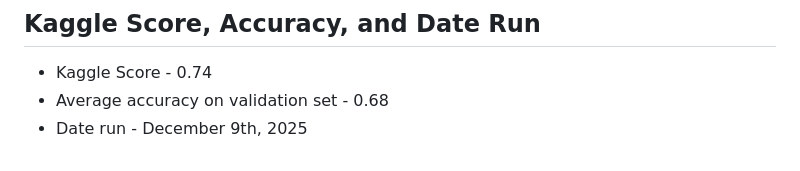
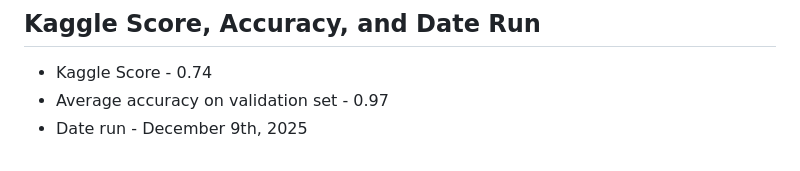
Before and after one commit to KaneezFatima5/Music_genre_classification, a Markdown page: README.md, the part around the change. Rendered like a GitHub page.

```diff
--- a/README.md
+++ b/README.md
@@ -94,5 +94,5 @@ To evaluate model on neural netwrok or using transfer learning, simply run image
 
 ## Kaggle Score, Accuracy, and Date Run
 * Kaggle Score - 0.74
-* Average accuracy on validation set - 0.68
+* Average accuracy on validation set - 0.97
 * Date run - December 9th, 2025
```
